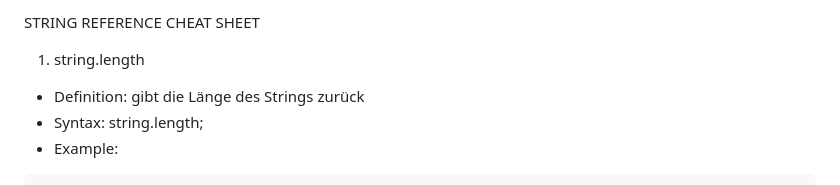
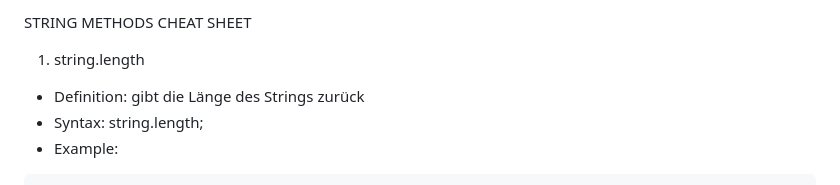
Before and after one commit to ITKadirKahraman/javaScript, a Markdown page: StringMethods.md, the part around the change. Rendered like a GitHub page.

```diff
--- a/StringReference.md
+++ b/StringMethods.md
@@ -1,4 +1,4 @@
-STRING REFERENCE CHEAT SHEET
+STRING METHODS CHEAT SHEET
 
 1. string.length
 - Definition: gibt die Länge des Strings zurück
```
